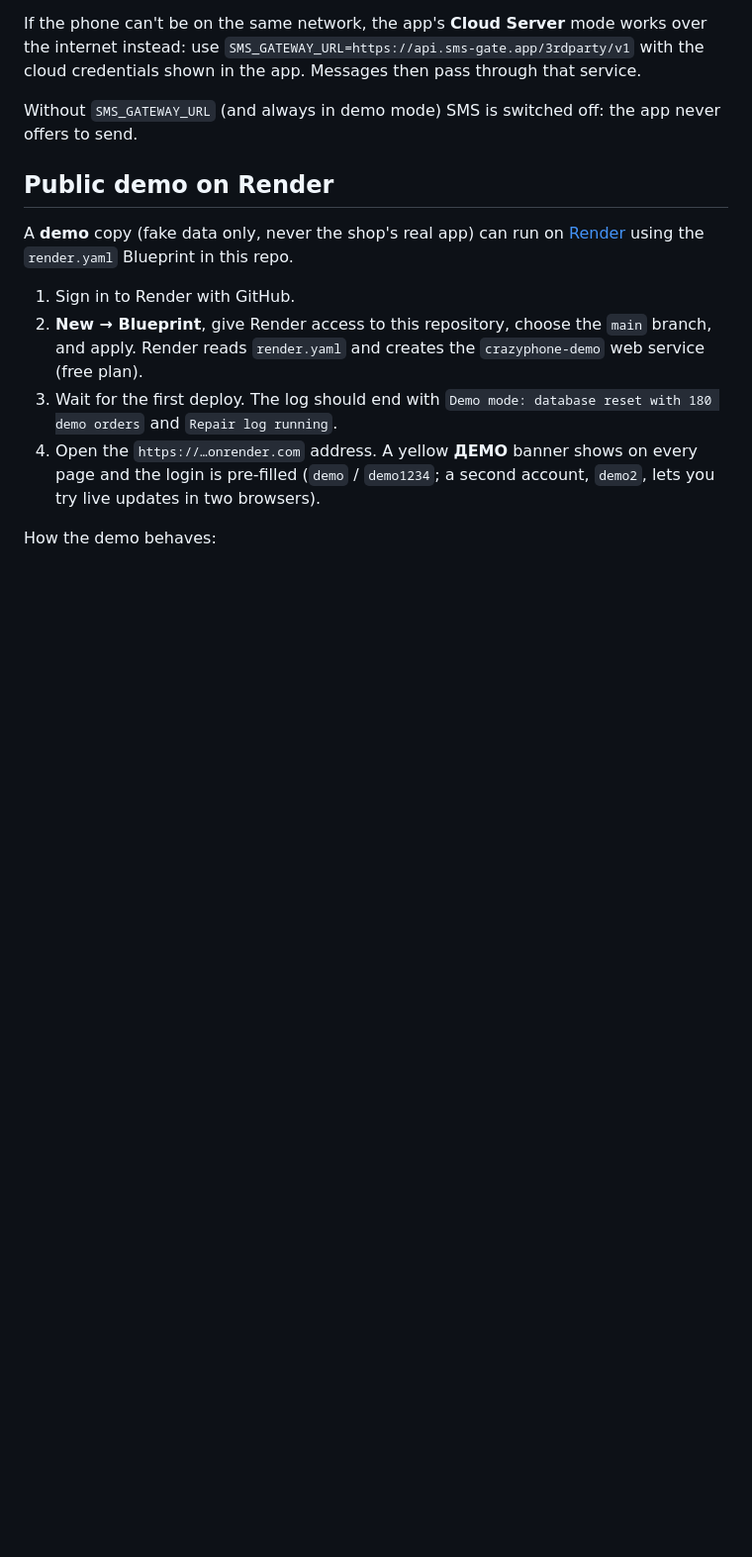
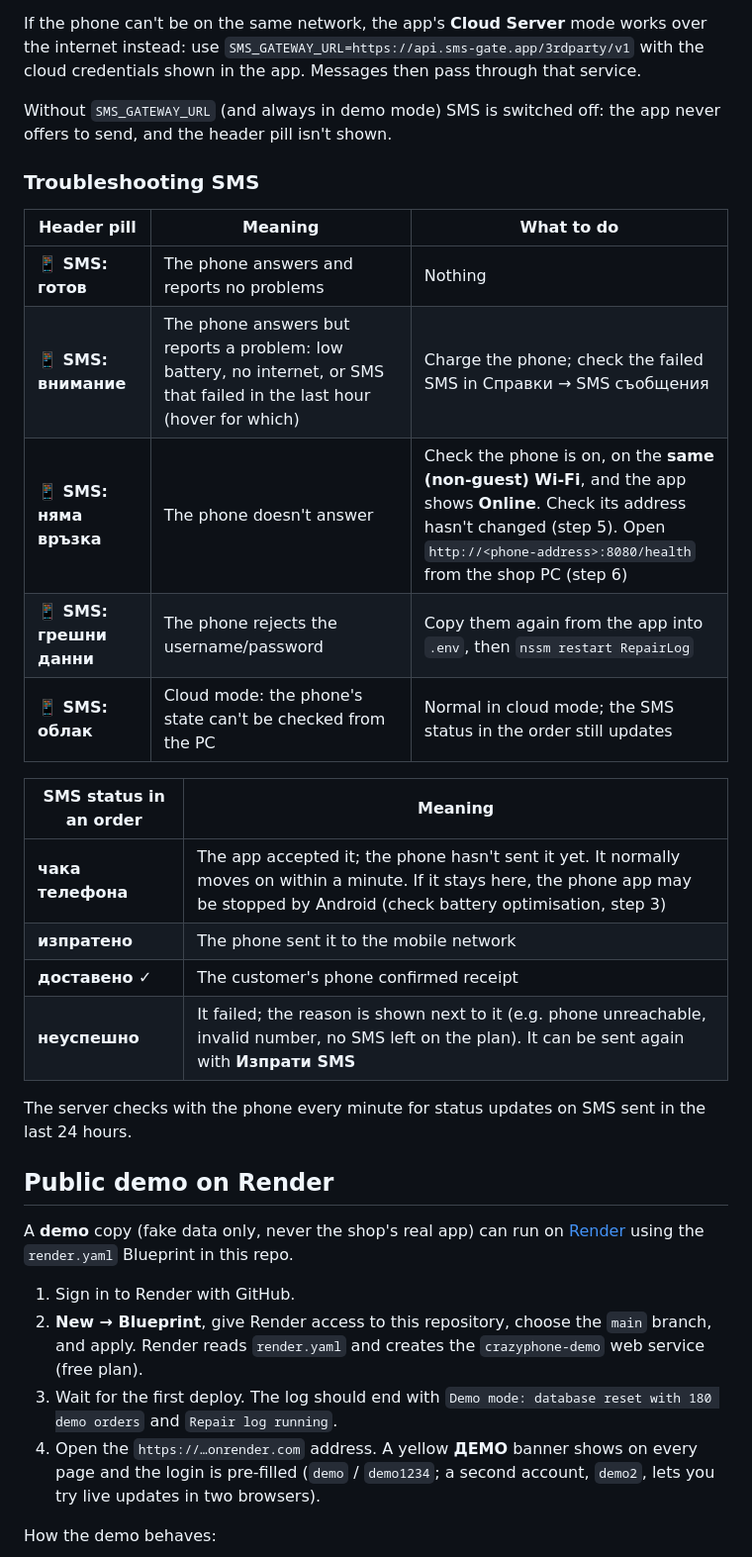
Before and after one commit to kSabchev/crazyPhoneCRM, a Markdown page: README.md, the part around one of its changes. Shown at 99% size. Rendered like a GitHub page; blank space fills up the shorter version.

```diff
--- a/README.md
+++ b/README.md
@@ -154,7 +165,27 @@ works over the internet instead: use
 credentials shown in the app. Messages then pass through that service.
 
 Without `SMS_GATEWAY_URL` (and always in demo mode) SMS is switched off: the
-app never offers to send.
+app never offers to send, and the header pill isn't shown.
+
+### Troubleshooting SMS
+
+| Header pill | Meaning | What to do |
+|---|---|---|
+| **📱 SMS: готов** | The phone answers and reports no problems | Nothing |
+| **📱 SMS: внимание** | The phone answers but reports a problem: low battery, no internet, or SMS that failed in the last hour (hover for which) | Charge the phone; check the failed SMS in Справки → SMS съобщения |
+| **📱 SMS: няма връзка** | The phone doesn't answer | Check the phone is on, on the **same (non-guest) Wi-Fi**, and the app shows **Online**. Check its address hasn't changed (step 5). Open `http://<phone-address>:8080/health` from the shop PC (step 6) |
+| **📱 SMS: грешни данни** | The phone rejects the username/password | Copy them again from the app into `.env`, then `nssm restart RepairLog` |
+| **📱 SMS: облак** | Cloud mode: the phone's state can't be checked from the PC | Normal in cloud mode; the SMS status in the order still updates |
+
+| SMS status in an order | Meaning |
+|---|---|
+| **чака телефона** | The app accepted it; the phone hasn't sent it yet. It normally moves on within a minute. If it stays here, the phone app may be stopped by Android (check battery optimisation, step 3) |
+| **изпратено** | The phone sent it to the mobile network |
+| **доставено ✓** | The customer's phone confirmed receipt |
+| **неуспешно** | It failed; the reason is shown next to it (e.g. phone unreachable, invalid number, no SMS left on the plan). It can be sent again with **Изпрати SMS** |
+
+The server checks with the phone every minute for status updates on SMS sent
+in the last 24 hours.
 
 ## Public demo on Render
 
```
Also changed, not shown: other parts of README.md (+32 -14 lines).
